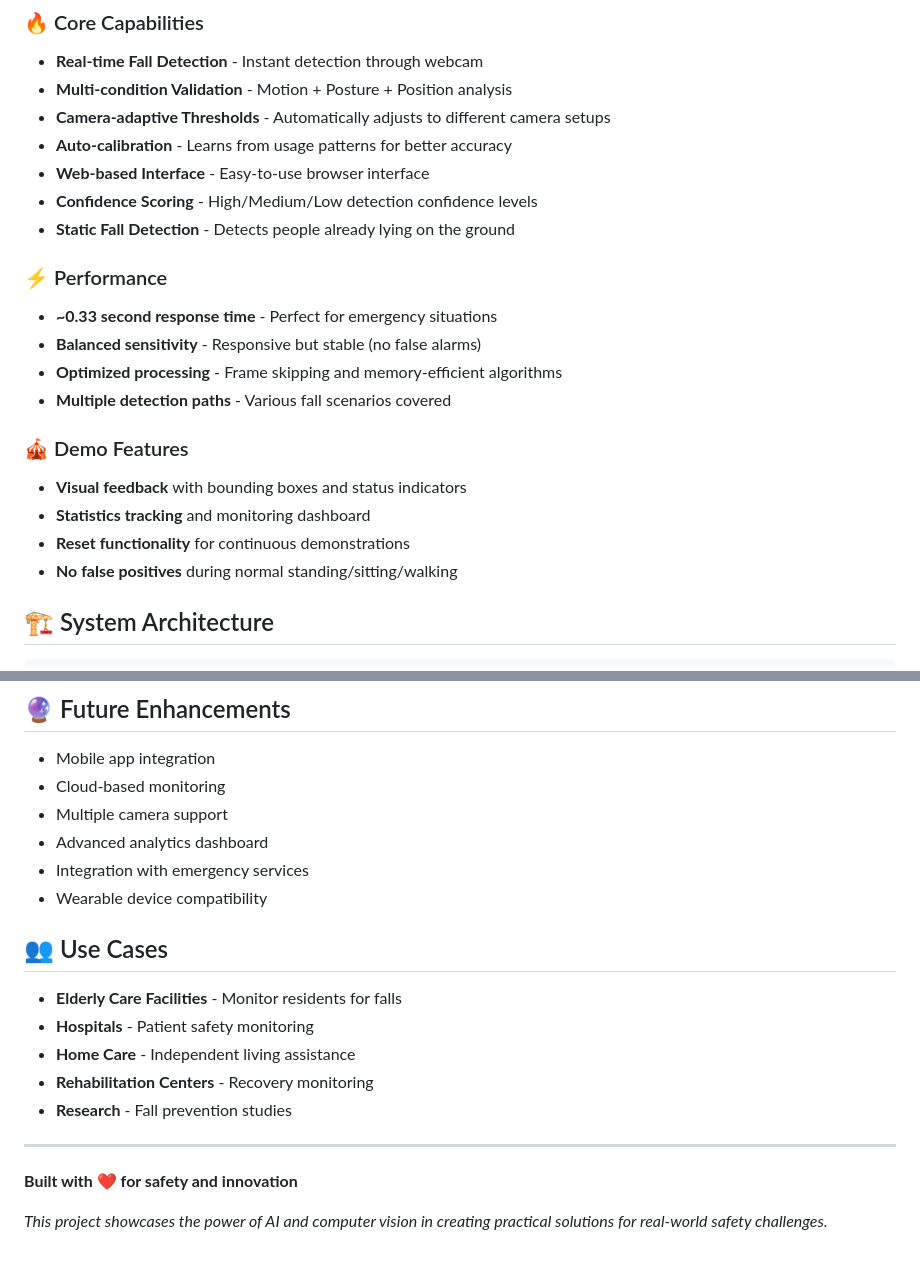
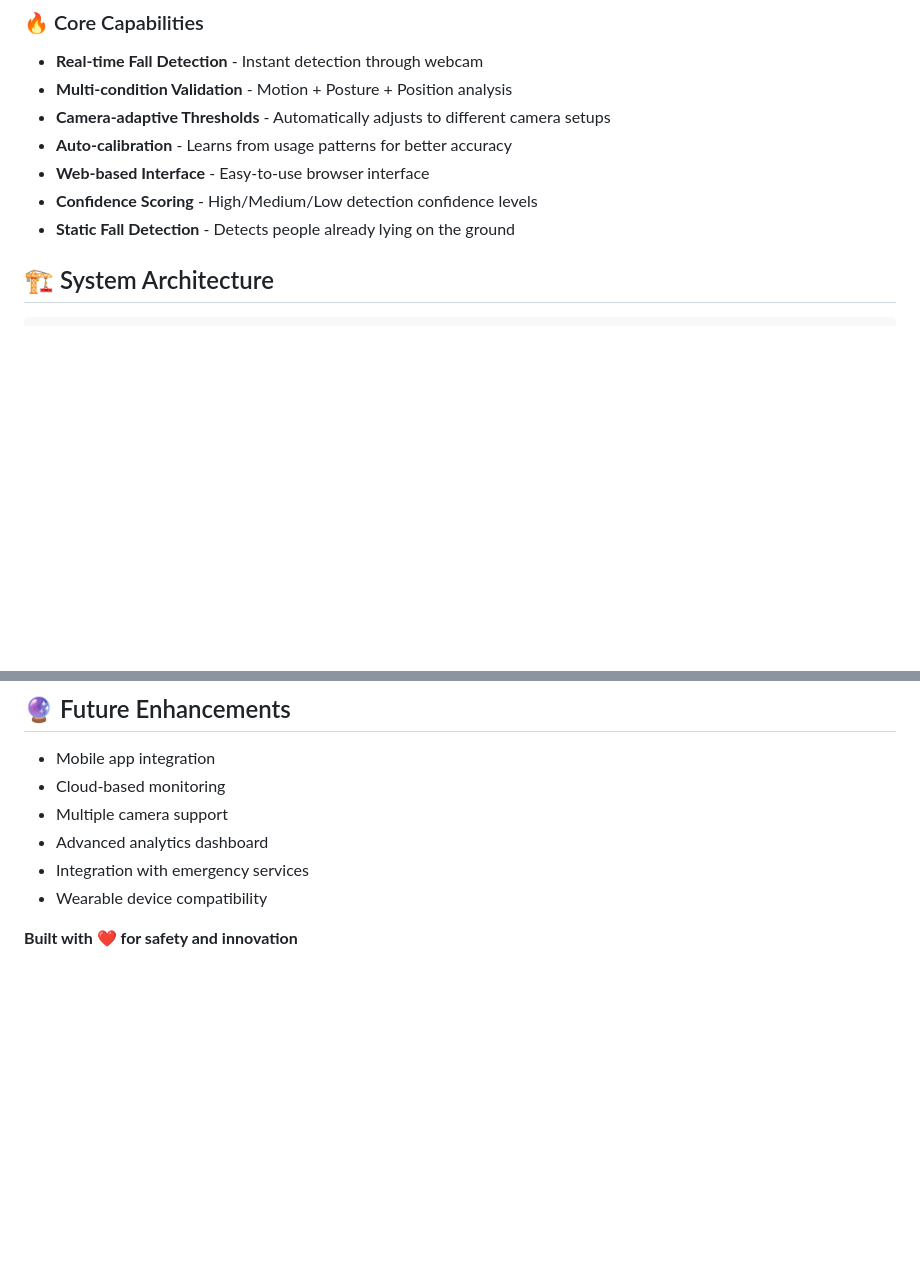
Before and after one commit to Vulture-avs/SAFE_SENSE, a Markdown page: README.md, 2 parts joined by grey strips. Drawn GitHub-style; blank space fills up the shorter version.

```diff
--- a/README.md
+++ b/README.md
@@ -20,17 +20,6 @@ This is a complete AI-powered fall detection system designed for real-world appl
 - **Confidence Scoring** - High/Medium/Low detection confidence levels
 - **Static Fall Detection** - Detects people already lying on the ground
 
-### ⚡ Performance
-- **~0.33 second response time** - Perfect for emergency situations
-- **Balanced sensitivity** - Responsive but stable (no false alarms)
-- **Optimized processing** - Frame skipping and memory-efficient algorithms
-- **Multiple detection paths** - Various fall scenarios covered
-
-### 🎪 Demo Features
-- **Visual feedback** with bounding boxes and status indicators
-- **Statistics tracking** and monitoring dashboard
-- **Reset functionality** for continuous demonstrations
-- **No false positives** during normal standing/sitting/walking
 
 ## 🏗️ System Architecture
 
@@ -241,16 +124,5 @@ This project demonstrates:
 - Integration with emergency services
 - Wearable device compatibility
 
-## 👥 Use Cases
-
-- **Elderly Care Facilities** - Monitor residents for falls
-- **Hospitals** - Patient safety monitoring
-- **Home Care** - Independent living assistance
-- **Rehabilitation Centers** - Recovery monitoring
-- **Research** - Fall prevention studies
-
----
 
 **Built with ❤️ for safety and innovation**
-
-*This project showcases the power of AI and computer vision in creating practical solutions for real-world safety challenges.*
```
Also changed, not shown: other parts of README.md (+0 -106 lines).
